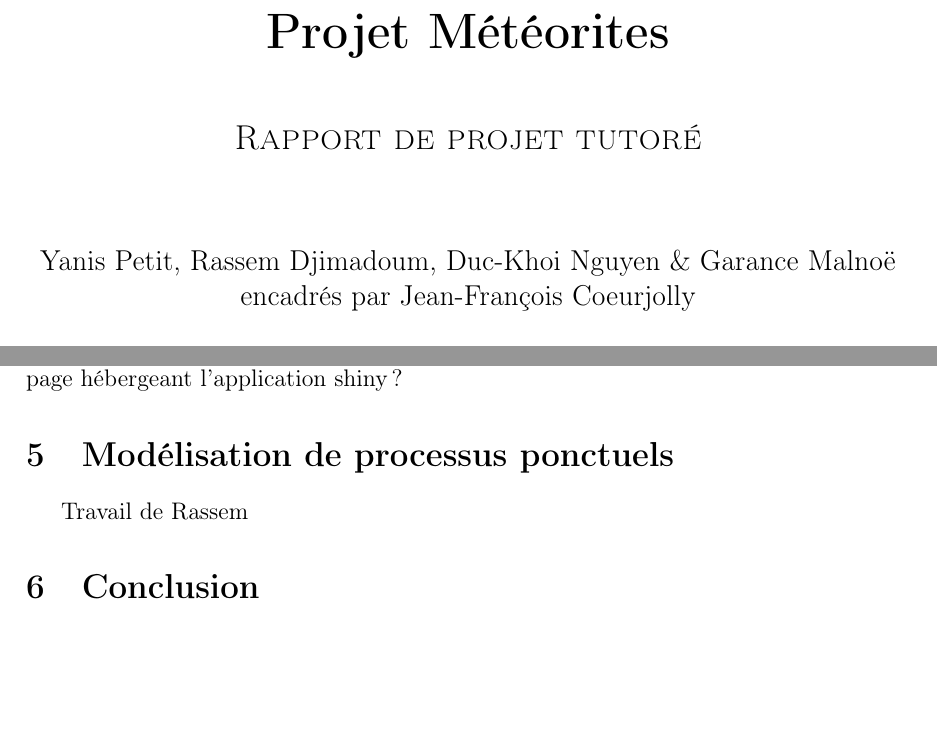
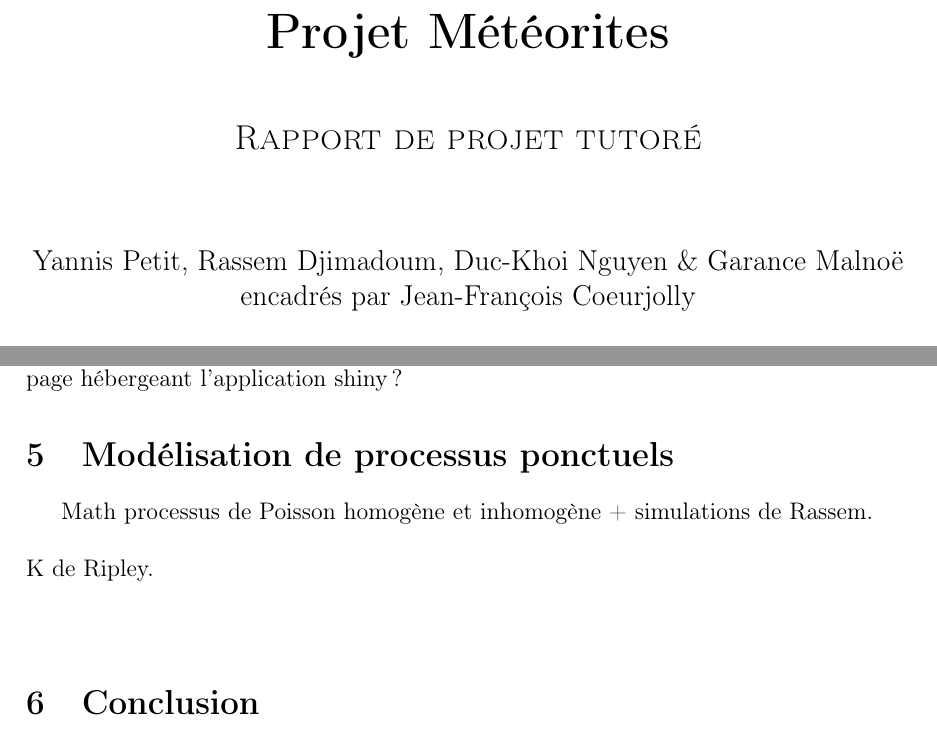
Before and after one commit to malnoe/Projet_Meteorites, a LaTeX document (Rapport/Rapport.tex): two parts of pages 1 and 7 of 9, joined at a grey line, cut so that both start at the same text, the shorter picture padded with empty space. Compiled offline with pdfLaTeX.

Commit message:
maj post rdv

```diff
--- a/Rapport/Rapport.tex
+++ b/Rapport/Rapport.tex
@@ -48,7 +48,7 @@ sorting=ynt
     \vspace{1cm}
     {\scshape\Large Rapport de projet tutoré\par}
     \vspace{1.5cm}
-    {\large Yanis Petit, Rassem Djimadoum, Duc-Khoi Nguyen \& Garance Malnoë\par
+    {\large Yannis Petit, Rassem Djimadoum, Duc-Khoi Nguyen \& Garance Malnoë\par
     encadrés par Jean-François Coeurjolly\par}
     \vspace{0.5cm}
     {\large Master 1 SSD\par}
@@ -147,8 +147,10 @@ Travail de Yanis et Duc-Khoi.
 Capture d'écran des possibilités de visualisation que nous proposons + lien vers une page hébergeant l'application shiny ?
 
 \section{Modélisation de processus ponctuels}
-Travail de Rassem
-
+Math processus de Poisson homogène et inhomogène + simulations de Rassem.\\
+\\
+K de Ripley.\\
+\\
 \section{Conclusion}
 \section{Remerciements}
 \section{Références}
```
Also changed, not shown: Rapport/Rapport.pdf, Rapport/Rapport.tex (2 more changed lines), 3 other files.
